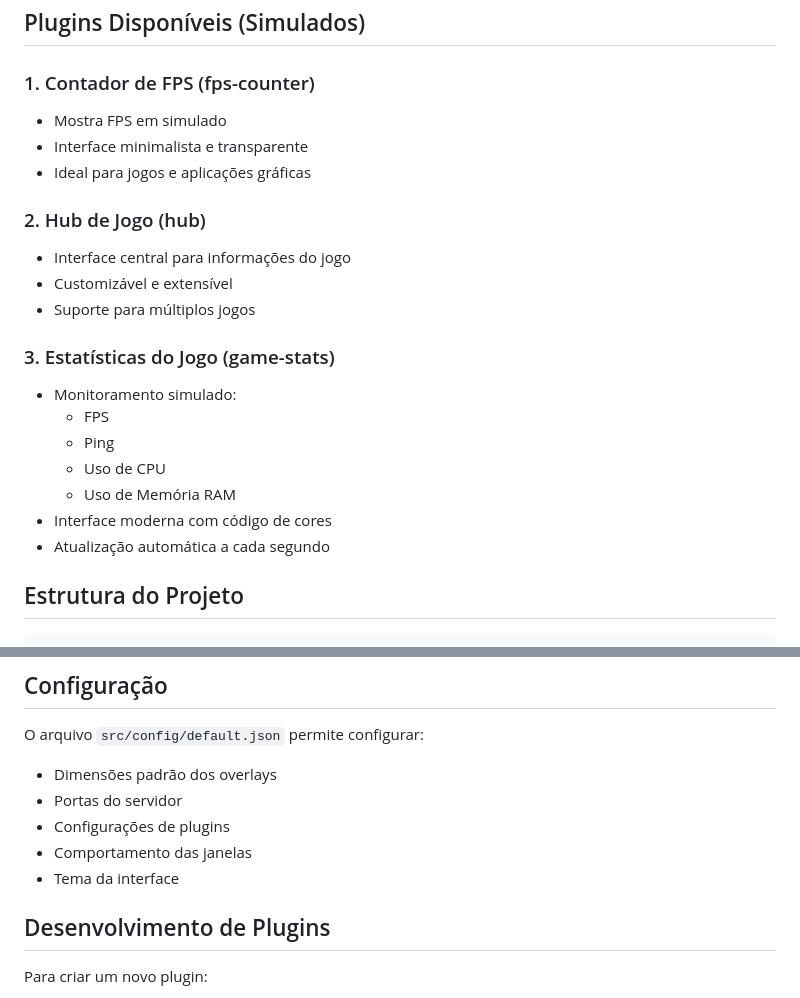
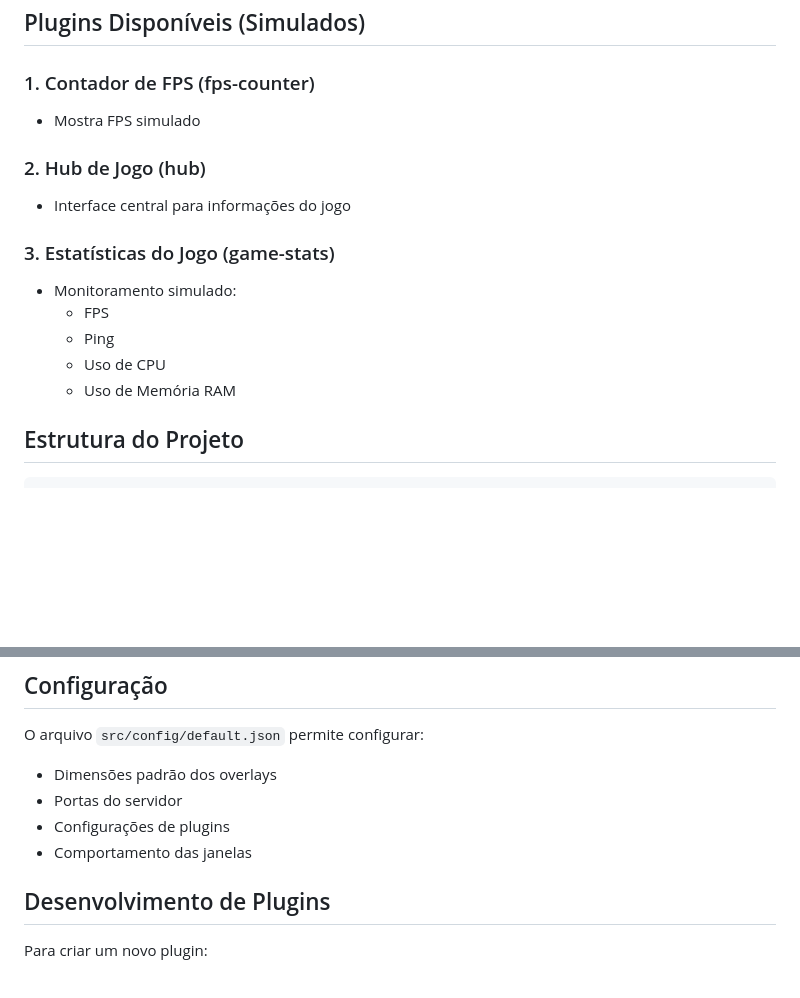
Before and after one commit to SterTheStar/easyoverlay, a Markdown page: README.md, 2 parts joined by grey strips. Drawn GitHub-style; blank space fills up the shorter version.

```diff
--- a/README.md
+++ b/README.md
@@ -46,14 +46,10 @@ npm run dev
 ## Plugins Disponíveis (Simulados)
 
 ### 1. Contador de FPS (fps-counter)
-- Mostra FPS em simulado
-- Interface minimalista e transparente
-- Ideal para jogos e aplicações gráficas
+- Mostra FPS simulado
 
 ### 2. Hub de Jogo (hub)
 - Interface central para informações do jogo
-- Customizável e extensível
-- Suporte para múltiplos jogos
 
 ### 3. Estatísticas do Jogo (game-stats)
 - Monitoramento simulado:
@@ -61,8 +57,6 @@ npm run dev
   - Ping
   - Uso de CPU
   - Uso de Memória RAM
-- Interface moderna com código de cores
-- Atualização automática a cada segundo
 
 ## Estrutura do Projeto
 
@@ -104,7 +98,6 @@ O arquivo `src/config/default.json` permite configurar:
 - Portas do servidor
 - Configurações de plugins
 - Comportamento das janelas
-- Tema da interface
 
 ## Desenvolvimento de Plugins
 
```
